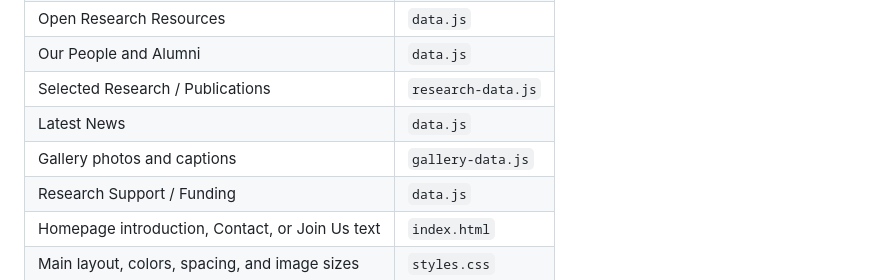
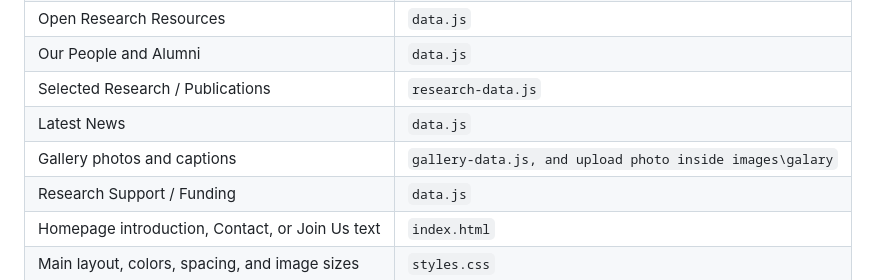
Before and after one commit to kabirua/PRISM-Research-Lab, a Markdown page: README.md, the part around the change. Rendered like a GitHub page.

Commit message:
Clarify gallery photos upload instructions
Updated the README to specify the location for uploading gallery photos.

```diff
--- a/README.md
+++ b/README.md
@@ -45,7 +45,7 @@ For later updates, upload or edit only the files you changed.
 | Our People and Alumni | `data.js` |
 | Selected Research / Publications | `research-data.js` |
 | Latest News | `data.js` |
-| Gallery photos and captions | `gallery-data.js` |
+| Gallery photos and captions | `gallery-data.js, and upload photo inside images\galary` |
 | Research Support / Funding | `data.js` |
 | Homepage introduction, Contact, or Join Us text | `index.html` |
 | Main layout, colors, spacing, and image sizes | `styles.css` |
```
